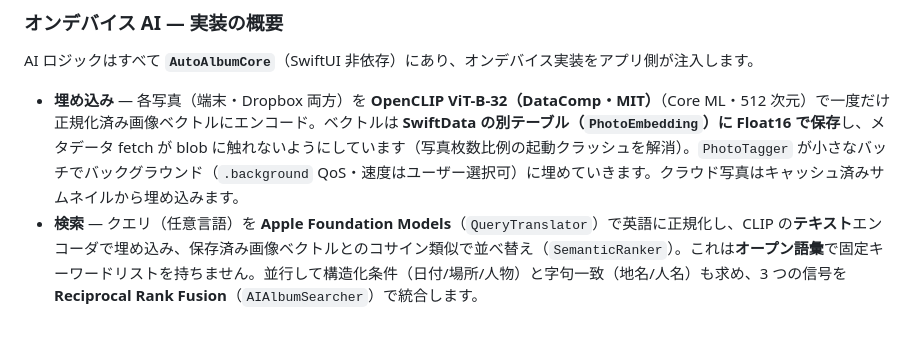
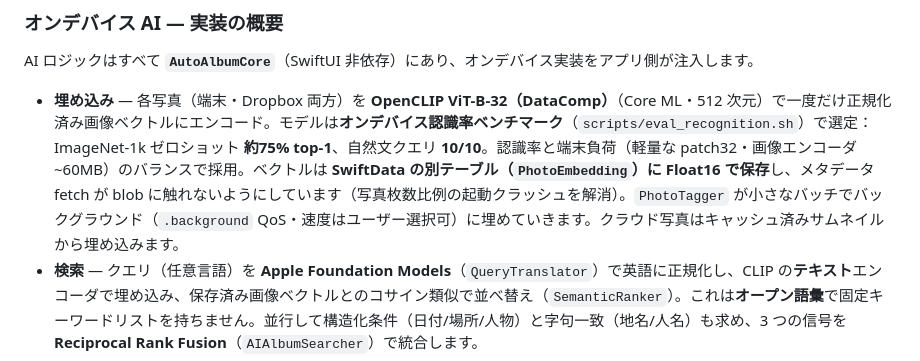
Before and after one commit to kanairyoji/MosaicPhotos, a Markdown page: README.ja.md, the part around the change. GitHub-like rendering; blank space fills up the shorter version.

```diff
--- a/README.ja.md
+++ b/README.ja.md
@@ -107,7 +107,7 @@ MosaicPhotos（アプリ）
 
 AI ロジックはすべて **`AutoAlbumCore`**（SwiftUI 非依存）にあり、オンデバイス実装をアプリ側が注入します。
 
-- **埋め込み** — 各写真（端末・Dropbox 両方）を **OpenCLIP ViT-B-32（DataComp・MIT）**（Core ML・512 次元）で一度だけ正規化済み画像ベクトルにエンコード。ベクトルは **SwiftData の別テーブル（`PhotoEmbedding`）に Float16 で保存**し、メタデータ fetch が blob に触れないようにしています（写真枚数比例の起動クラッシュを解消）。`PhotoTagger` が小さなバッチでバックグラウンド（`.background` QoS・速度はユーザー選択可）に埋めていきます。クラウド写真はキャッシュ済みサムネイルから埋め込みます。
+- **埋め込み** — 各写真（端末・Dropbox 両方）を **OpenCLIP ViT-B-32（DataComp）**（Core ML・512 次元）で一度だけ正規化済み画像ベクトルにエンコード。モデルは**オンデバイス認識率ベンチマーク**（`scripts/eval_recognition.sh`）で選定：ImageNet-1k ゼロショット **約75% top-1**、自然文クエリ **10/10**。認識率と端末負荷（軽量な patch32・画像エンコーダ ~60MB）のバランスで採用。ベクトルは **SwiftData の別テーブル（`PhotoEmbedding`）に Float16 で保存**し、メタデータ fetch が blob に触れないようにしています（写真枚数比例の起動クラッシュを解消）。`PhotoTagger` が小さなバッチでバックグラウンド（`.background` QoS・速度はユーザー選択可）に埋めていきます。クラウド写真はキャッシュ済みサムネイルから埋め込みます。
 - **検索** — クエリ（任意言語）を **Apple Foundation Models**（`QueryTranslator`）で英語に正規化し、CLIP の**テキスト**エンコーダで埋め込み、保存済み画像ベクトルとのコサイン類似で並べ替え（`SemanticRanker`）。これは**オープン語彙**で固定キーワードリストを持ちません。並行して構造化条件（日付/場所/人物）と字句一致（地名/人名）も求め、3 つの信号を **Reciprocal Rank Fusion**（`AIAlbumSearcher`）で統合します。
 - **表示タグ** — フル画像の情報パネルのキーワードは、別の**表示専用**ゼロショット（`CLIPDisplayLabeler`）で生成：保存済み画像ベクトルを約 300 語の一般英語概念と比較します。これは検索を一切縛りません（検索は語彙ゼロのまま）。
 - **シーム** — `PhotoPerceptionProvider`（画像→CLIP）/ `TextEmbedder`（テキスト→CLIP）/ `QueryTranslator` / `LabelProvider` は `AutoAlbumCore` のプロトコルで、**`MobileCLIPKit`** が `MobileCLIPRuntime`・`FoundationModels` で実装し、アプリの合成ルートが注入します。`PhotoSourceKit` は AI を知らず、写真ごとの情報は `photoInsight` 環境クロージャ経由で受け取ります。
```
Also changed, not shown: README.md (+1 -1 lines).
